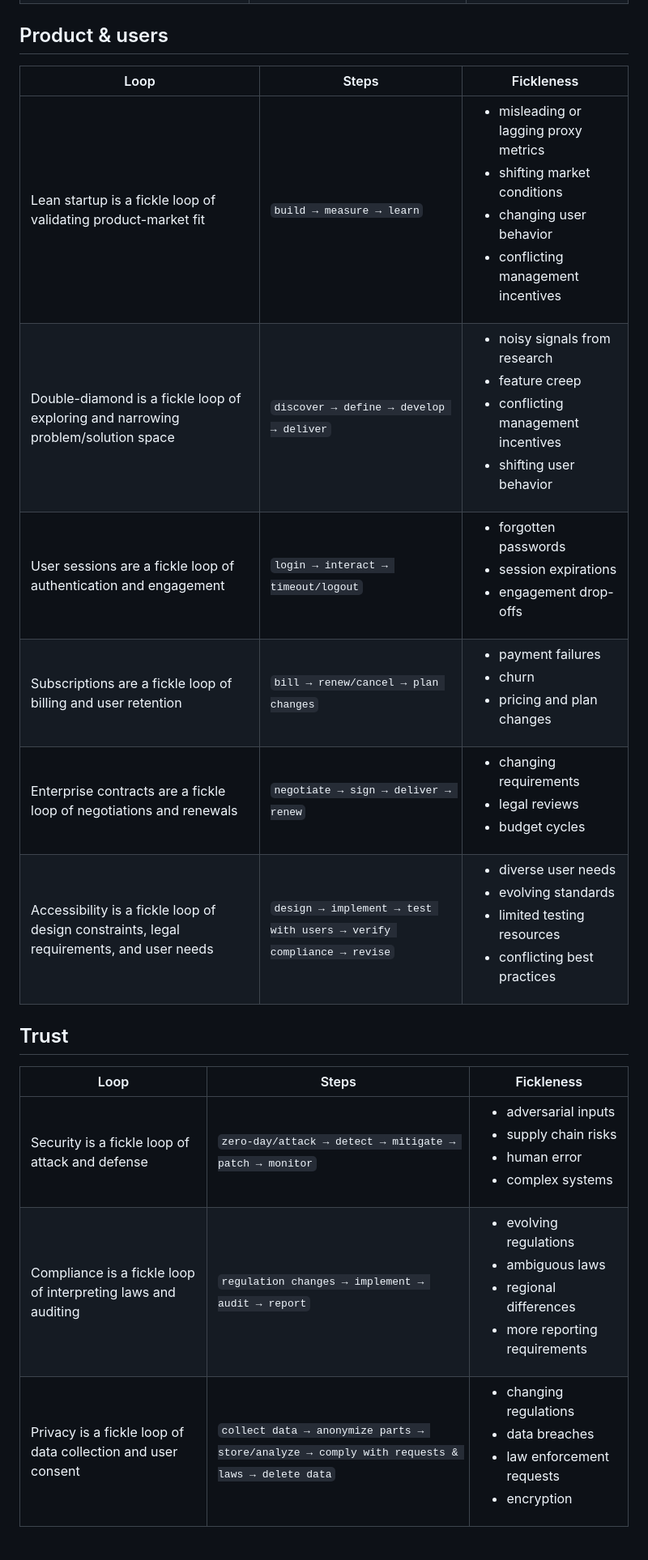
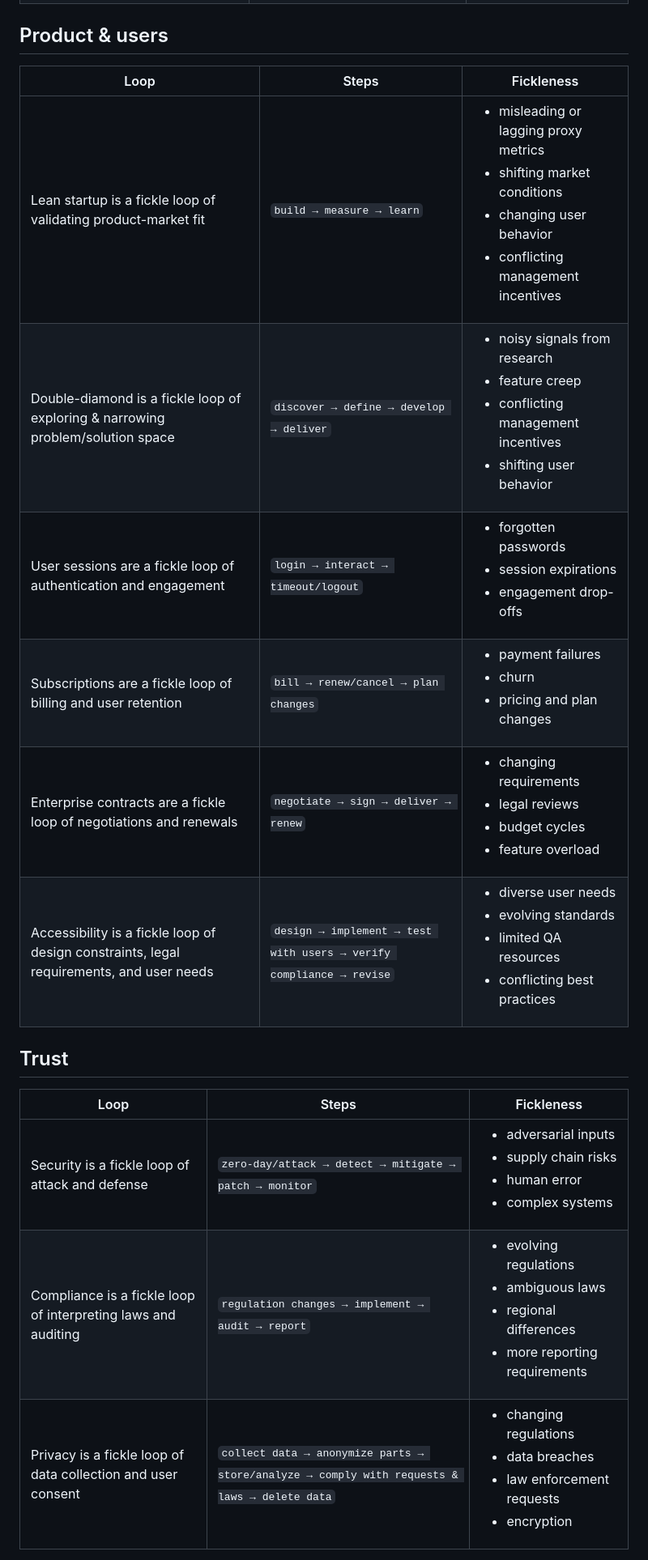
Before and after one commit to RoyalIcing/RoyalIcing, a Markdown page: 2026/software-is-made-of-fickle-loops.md, the part around one of its changes. Shown at 81% size. Drawn GitHub-style.

```diff
--- a/2026/software-is-made-of-fickle-loops.md
+++ b/2026/software-is-made-of-fickle-loops.md
@@ -31,20 +31,20 @@ One loop can unwind its problems into another. Let’s go through them:
 
 ## Product & users
 
-| Loop                                                                                     | Steps | Fickleness                                                                                                                               |
-| ---------------------------------------------------------------------------------------- | ------------------------------------------------------------------- | ---------------------------------------------------------------------------------------------------------------------------------------- |
-| Lean startup is a fickle loop of validating product-market fit                           | `build → measure → learn` | <ul><li>misleading or lagging proxy metrics</li><li>shifting market conditions</li><li>changing user behavior</li><li>conflicting management incentives</li></ul> |
-| Double-diamond is a fickle loop of exploring and narrowing problem/solution space        | `discover → define → develop → deliver` | <ul><li>noisy signals from research</li><li>feature creep</li><li>conflicting management incentives</li><li>shifting user behavior</li></ul> |
-| User sessions are a fickle loop of authentication and engagement                         | `login → interact → timeout/logout` | <ul><li>forgotten passwords</li><li>session expirations</li><li>engagement drop-offs</li></ul> |
-| Subscriptions are a fickle loop of billing and user retention                            | `bill → renew/cancel → plan changes` | <ul><li>payment failures</li><li>churn</li><li>pricing and plan changes</li></ul> |
-| Enterprise contracts are a fickle loop of negotiations and renewals                      | `negotiate → sign → deliver → renew` | <ul><li>changing requirements</li><li>legal reviews</li><li>budget cycles</li></ul> |
-| Accessibility is a fickle loop of design constraints, legal requirements, and user needs | `design → implement → test with users → verify compliance → revise` | <ul><li>diverse user needs</li><li>evolving standards</li><li>limited testing resources</li><li>conflicting best practices</li></ul> |
+| Loop                                                                                     | Steps                                                               | Fickleness                                                                                                                                                        |
+| ---------------------------------------------------------------------------------------- | ------------------------------------------------------------------- | ----------------------------------------------------------------------------------------------------------------------------------------------------------------- |
+| Lean startup is a fickle loop of validating product-market fit                           | `build → measure → learn`                                           | <ul><li>misleading or lagging proxy metrics</li><li>shifting market conditions</li><li>changing user behavior</li><li>conflicting management incentives</li></ul> |
+| Double-diamond is a fickle loop of exploring & narrowing problem/solution space          | `discover → define → develop → deliver`                             | <ul><li>noisy signals from research</li><li>feature creep</li><li>conflicting management incentives</li><li>shifting user behavior</li></ul>                      |
+| User sessions are a fickle loop of authentication and engagement                         | `login → interact → timeout/logout`                                 | <ul><li>forgotten passwords</li><li>session expirations</li><li>engagement drop-offs</li></ul>                                                                    |
+| Subscriptions are a fickle loop of billing and user retention                            | `bill → renew/cancel → plan changes`                                | <ul><li>payment failures</li><li>churn</li><li>pricing and plan changes</li></ul>                                                                                 |
+| Enterprise contracts are a fickle loop of negotiations and renewals                      | `negotiate → sign → deliver → renew`                                | <ul><li>changing requirements</li><li>legal reviews</li><li>budget cycles</li><li>feature overload</li></ul>                                                      |
+| Accessibility is a fickle loop of design constraints, legal requirements, and user needs | `design → implement → test with users → verify compliance → revise` | <ul><li>diverse user needs</li><li>evolving standards</li><li>limited QA resources</li><li>conflicting best practices</li></ul>                                   |
 
 ## Trust
 
-| Loop                                                          | Steps | Fickleness                                                                                            |
-| ------------------------------------------------------------- | ------------------------------------------------------------------------------------------ | ----------------------------------------------------------------------------------------------------- |
-| Security is a fickle loop of attack and defense               | `zero-day/attack → detect → mitigate → patch → monitor` | <ul><li>adversarial inputs</li><li>supply chain risks</li><li>human error</li><li>complex systems</li></ul> |
-| Compliance is a fickle loop of interpreting laws and auditing | `regulation changes → implement → audit → report` | <ul><li>evolving regulations</li><li>ambiguous laws</li><li>regional differences</li><li>more reporting requirements</li></ul> |
-| Privacy is a fickle loop of data collection and user consent  | `collect data → anonymize parts → store/analyze → comply with requests & laws → delete data` | <ul><li>changing regulations</li><li>data breaches</li><li>law enforcement requests</li><li>encryption</li></ul> |
+| Loop                                                          | Steps                                                                                        | Fickleness                                                                                                                     |
+| ------------------------------------------------------------- | -------------------------------------------------------------------------------------------- | ------------------------------------------------------------------------------------------------------------------------------ |
+| Security is a fickle loop of attack and defense               | `zero-day/attack → detect → mitigate → patch → monitor`                                      | <ul><li>adversarial inputs</li><li>supply chain risks</li><li>human error</li><li>complex systems</li></ul>                    |
+| Compliance is a fickle loop of interpreting laws and auditing | `regulation changes → implement → audit → report`                                            | <ul><li>evolving regulations</li><li>ambiguous laws</li><li>regional differences</li><li>more reporting requirements</li></ul> |
+| Privacy is a fickle loop of data collection and user consent  | `collect data → anonymize parts → store/analyze → comply with requests & laws → delete data` | <ul><li>changing regulations</li><li>data breaches</li><li>law enforcement requests</li><li>encryption</li></ul>               |
 
```
Also changed, not shown: other parts of 2026/software-is-made-of-fickle-loops.md (+33 -28 lines).
